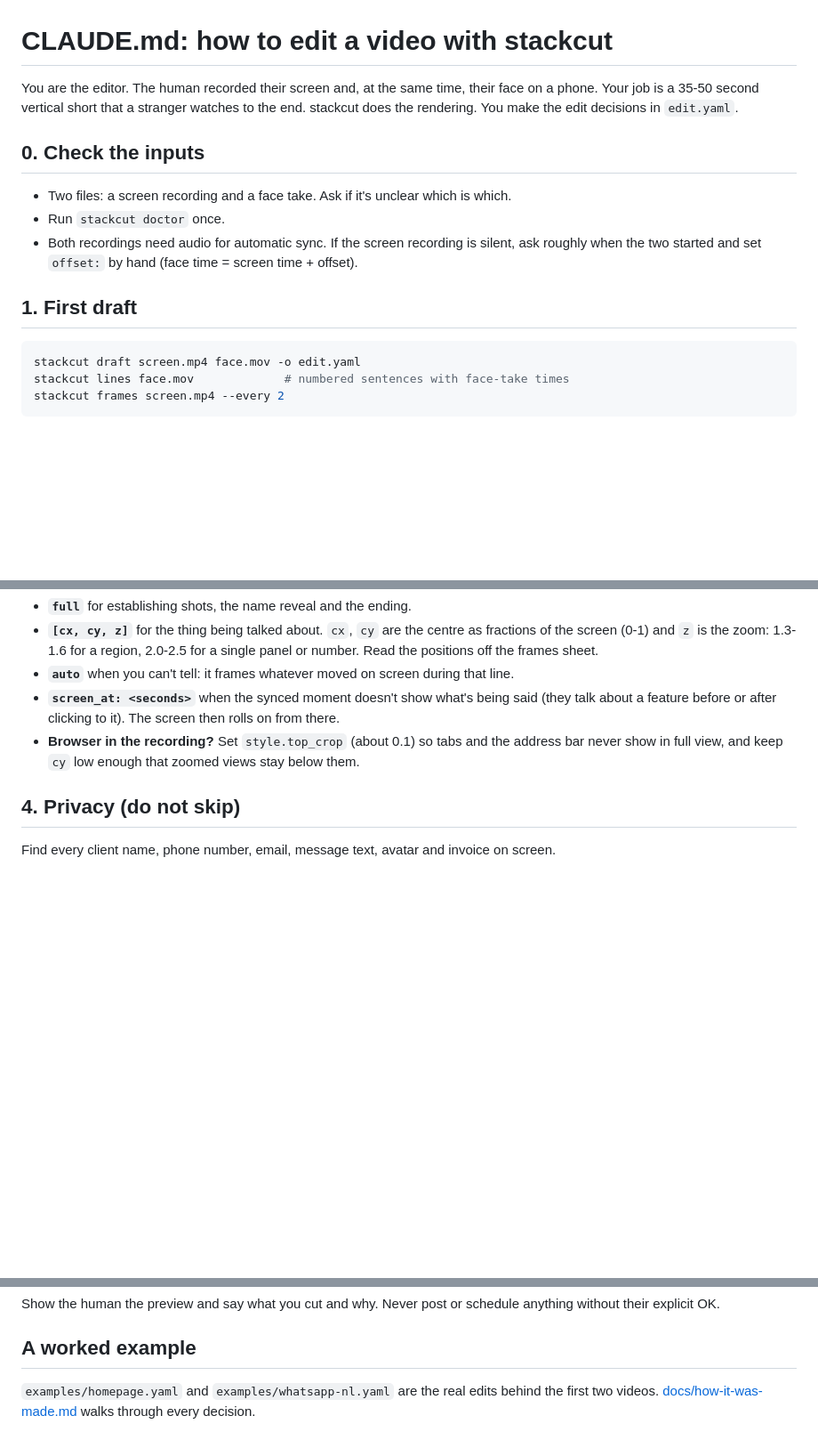
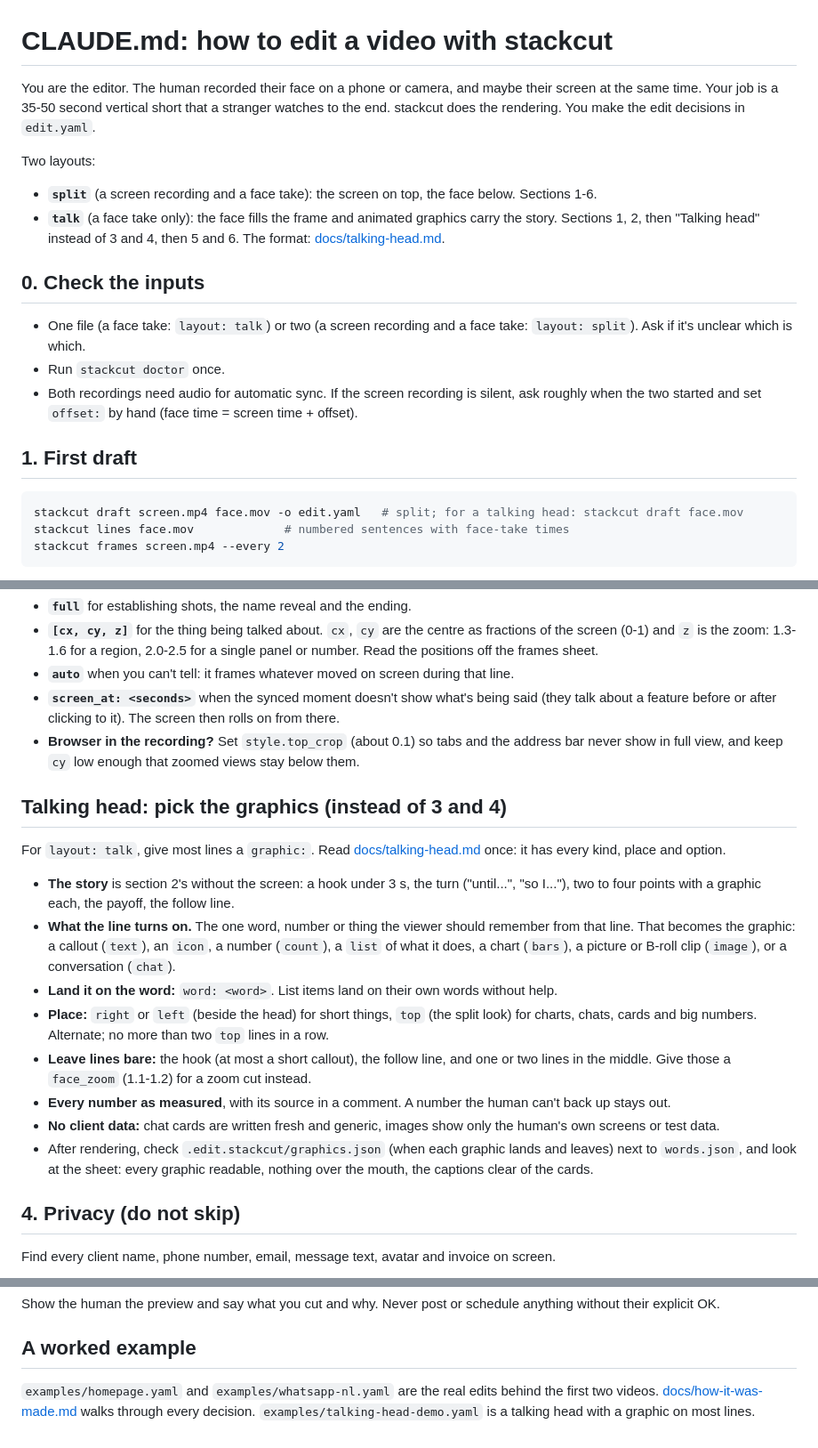
Before and after one commit to S3YED/stackcut, a Markdown page: CLAUDE.md, 3 parts joined by grey strips. Shown at 89% size. GitHub-like rendering; blank space fills up the shorter version.

````diff
--- a/CLAUDE.md
+++ b/CLAUDE.md
@@ -1,15 +1,19 @@
 # CLAUDE.md: how to edit a video with stackcut
 
-You are the editor. The human recorded their screen and, at the same time, their face on a phone. Your job is a 35-50 second vertical short that a stranger watches to the end. stackcut does the rendering. You make the edit decisions in `edit.yaml`.
+You are the editor. The human recorded their face on a phone or camera, and maybe their screen at the same time. Your job is a 35-50 second vertical short that a stranger watches to the end. stackcut does the rendering. You make the edit decisions in `edit.yaml`.
+
+Two layouts:
+- **`split`** (a screen recording and a face take): the screen on top, the face below. Sections 1-6.
+- **`talk`** (a face take only): the face fills the frame and animated graphics carry the story. Sections 1, 2, then "Talking head" instead of 3 and 4, then 5 and 6. The format: [docs/talking-head.md](docs/talking-head.md).
 
 ## 0. Check the inputs
-- Two files: a screen recording and a face take. Ask if it's unclear which is which.
+- One file (a face take: `layout: talk`) or two (a screen recording and a face take: `layout: split`). Ask if it's unclear which is which.
 - Run `stackcut doctor` once.
 - Both recordings need audio for automatic sync. If the screen recording is silent, ask roughly when the two started and set `offset:` by hand (face time = screen time + offset).
 
 ## 1. First draft
 ```bash
-stackcut draft screen.mp4 face.mov -o edit.yaml
+stackcut draft screen.mp4 face.mov -o edit.yaml   # split; for a talking head: stackcut draft face.mov
 stackcut lines face.mov             # numbered sentences with face-take times
 stackcut frames screen.mp4 --every 2
 ```
@@ -42,6 +46,17 @@ For every line, set `zoom`:
 - **`auto`** when you can't tell: it frames whatever moved on screen during that line.
 - **`screen_at: <seconds>`** when the synced moment doesn't show what's being said (they talk about a feature before or after clicking to it). The screen then rolls on from there.
 - **Browser in the recording?** Set `style.top_crop` (about 0.1) so tabs and the address bar never show in full view, and keep `cy` low enough that zoomed views stay below them.
+
+## Talking head: pick the graphics (instead of 3 and 4)
+For `layout: talk`, give most lines a `graphic:`. Read [docs/talking-head.md](docs/talking-head.md) once: it has every kind, place and option.
+- **The story** is section 2's without the screen: a hook under 3 s, the turn ("until...", "so I..."), two to four points with a graphic each, the payoff, the follow line.
+- **What the line turns on.** The one word, number or thing the viewer should remember from that line. That becomes the graphic: a callout (`text`), an `icon`, a number (`count`), a `list` of what it does, a chart (`bars`), a picture or B-roll clip (`image`), or a conversation (`chat`).
+- **Land it on the word:** `word: <word>`. List items land on their own words without help.
+- **Place:** `right` or `left` (beside the head) for short things, `top` (the split look) for charts, chats, cards and big numbers. Alternate; no more than two `top` lines in a row.
+- **Leave lines bare:** the hook (at most a short callout), the follow line, and one or two lines in the middle. Give those a `face_zoom` (1.1-1.2) for a zoom cut instead.
+- **Every number as measured**, with its source in a comment. A number the human can't back up stays out.
+- **No client data:** chat cards are written fresh and generic, images show only the human's own screens or test data.
+- After rendering, check `.edit.stackcut/graphics.json` (when each graphic lands and leaves) next to `words.json`, and look at the sheet: every graphic readable, nothing over the mouth, the captions clear of the cards.
 
 ## 4. Privacy (do not skip)
 Find every client name, phone number, email, message text, avatar and invoice on screen.
@@ -78,4 +93,4 @@ Then check:
 Show the human the preview and say what you cut and why. Never post or schedule anything without their explicit OK.
 
 ## A worked example
-`examples/homepage.yaml` and `examples/whatsapp-nl.yaml` are the real edits behind the first two videos. [docs/how-it-was-made.md](docs/how-it-was-made.md) walks through every decision.
+`examples/homepage.yaml` and `examples/whatsapp-nl.yaml` are the real edits behind the first two videos. [docs/how-it-was-made.md](docs/how-it-was-made.md) walks through every decision. `examples/talking-head-demo.yaml` is a talking head with a graphic on most lines.
````
Also changed, not shown: README.md (+40 -1 lines), docs/talking-head.md (added, +76 -0 lines), docs/img/talk.jpg (added), 10 other files.
